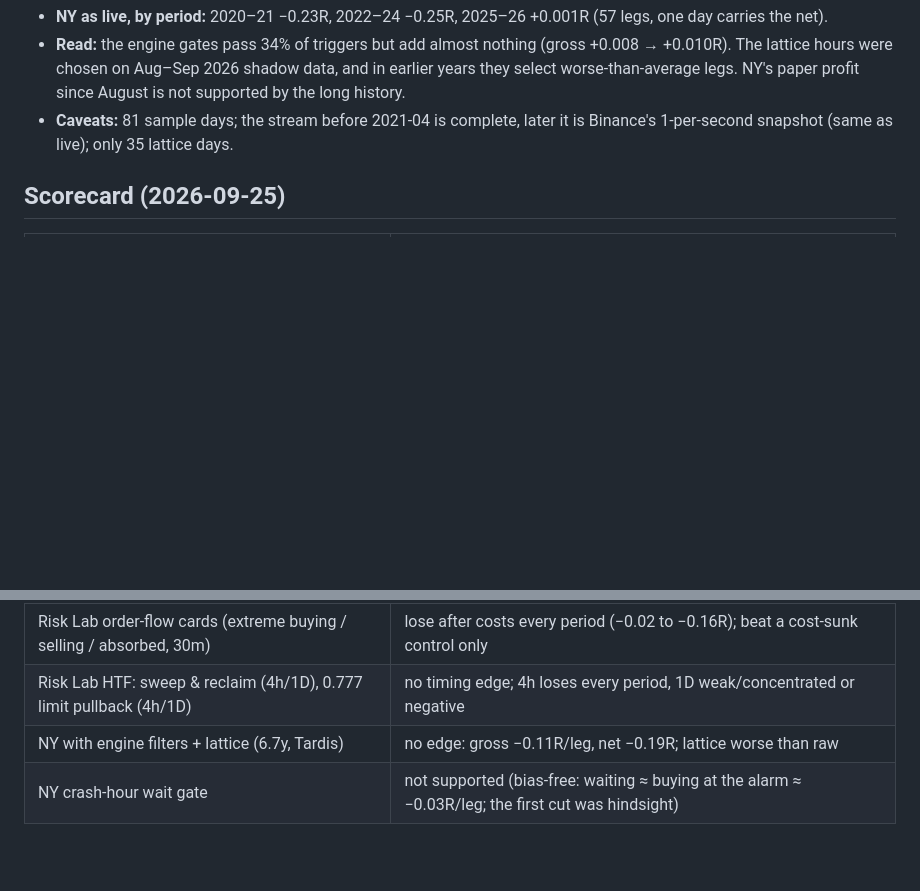
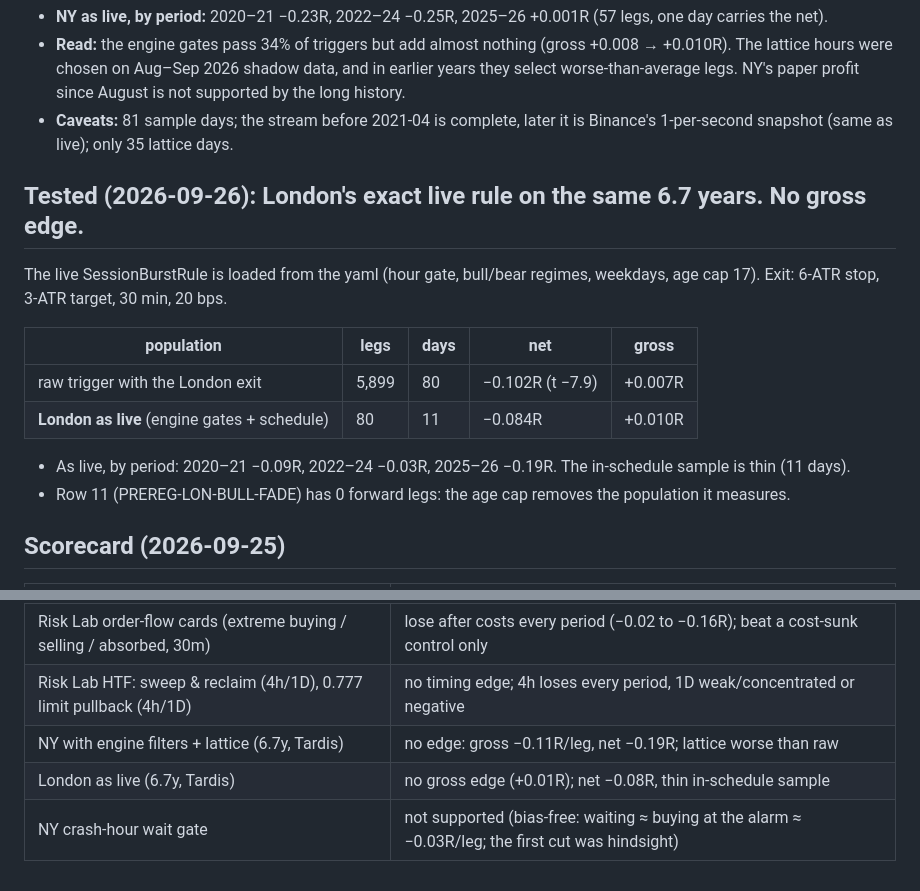
Before and after one commit to vsehuinya1/bitana, a Markdown page: reports/structural_edge_2026-09-25.md, 2 parts joined by grey strips. GitHub-like rendering; blank space fills up the shorter version.

Commit message:
Edge report: London's live rule on 6.7y of liquidations has no gross edge
Co-Authored-By: Claude Opus 5.5 <noreply@anthropic.com>
Claude-Session: https://claude.ai/code/session_01Fs4WSBGwZP8zo34Yu6fHq1

```diff
--- a/reports/structural_edge_2026-09-25.md
+++ b/reports/structural_edge_2026-09-25.md
@@ -267,6 +267,18 @@ replayed with the live BTC regime classifier. Exit: NY (5/5/10 ATR, 1h, 20 bps).
 - **Caveats:** 81 sample days; the stream before 2021-04 is complete, later it is Binance's 1-per-second snapshot
   (same as live); only 35 lattice days.
 
+## Tested (2026-09-26): London's exact live rule on the same 6.7 years. No gross edge.
+The live SessionBurstRule is loaded from the yaml (hour gate, bull/bear regimes, weekdays, age cap 17). Exit: 6-ATR
+stop, 3-ATR target, 30 min, 20 bps.
+
+| population | legs | days | net | gross |
+|---|---|---|---|---|
+| raw trigger with the London exit | 5,899 | 80 | −0.102R (t −7.9) | +0.007R |
+| **London as live** (engine gates + schedule) | 80 | 11 | −0.084R | +0.010R |
+
+- As live, by period: 2020–21 −0.09R, 2022–24 −0.03R, 2025–26 −0.19R. The in-schedule sample is thin (11 days).
+- Row 11 (PREREG-LON-BULL-FADE) has 0 forward legs: the age cap removes the population it measures.
+
 ## Scorecard (2026-09-25)
 | idea | status |
 |---|---|
@@ -281,4 +293,5 @@ replayed with the live BTC regime classifier. Exit: NY (5/5/10 ATR, 1h, 20 bps).
 | Risk Lab order-flow cards (extreme buying / selling / absorbed, 30m) | lose after costs every period (−0.02 to −0.16R); beat a cost-sunk control only |
 | Risk Lab HTF: sweep & reclaim (4h/1D), 0.777 limit pullback (4h/1D) | no timing edge; 4h loses every period, 1D weak/concentrated or negative |
 | NY with engine filters + lattice (6.7y, Tardis) | no edge: gross −0.11R/leg, net −0.19R; lattice worse than raw |
+| London as live (6.7y, Tardis) | no gross edge (+0.01R); net −0.08R, thin in-schedule sample |
 | NY crash-hour wait gate | not supported (bias-free: waiting ≈ buying at the alarm ≈ −0.03R/leg; the first cut was hindsight) |
```
